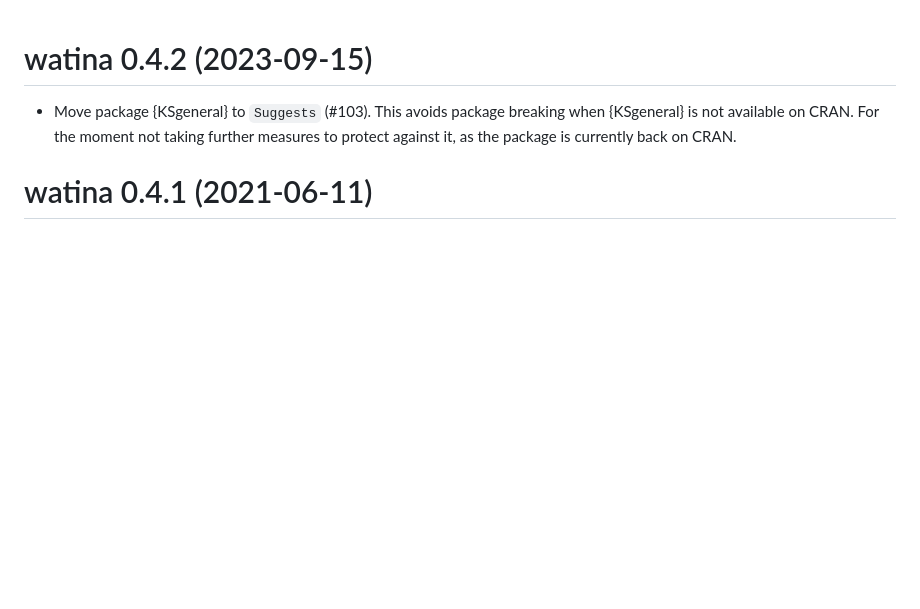
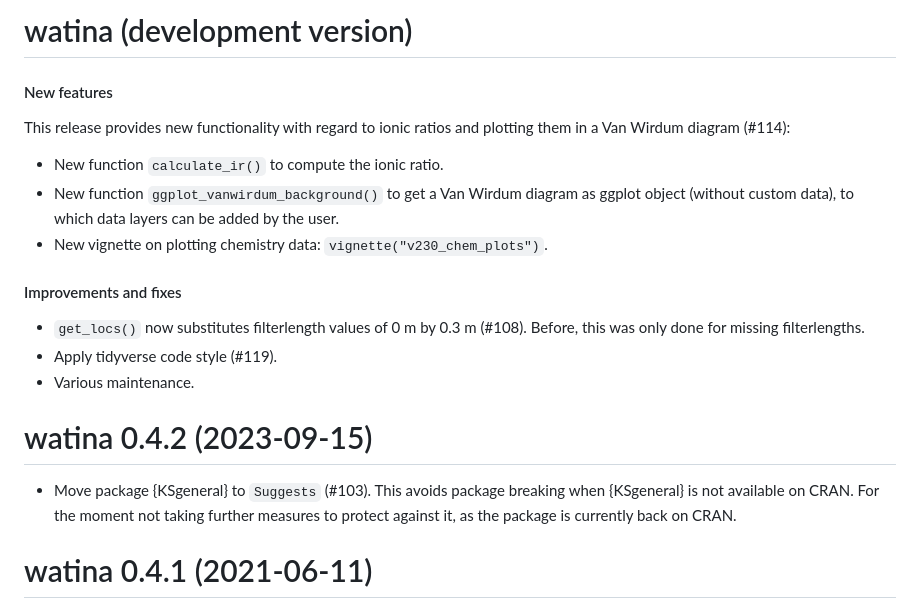
Before and after one commit to inbo/watina, a Markdown page: NEWS.md, the part around the change. Rendered like a GitHub page; blank space fills up the shorter version.

```diff
--- a/NEWS.md
+++ b/NEWS.md
@@ -1,3 +1,20 @@
+# watina (development version)
+
+#### New features
+
+This release provides new functionality with regard to ionic ratios and plotting them in a Van Wirdum diagram (#114):
+
+- New function `calculate_ir()` to compute the ionic ratio.
+- New function `ggplot_vanwirdum_background()` to get a Van Wirdum diagram as ggplot object (without custom data), to which data layers can be added by the user.
+- New vignette on plotting chemistry data: `vignette("v230_chem_plots")`.
+
+#### Improvements and fixes
+
+- `get_locs()` now substitutes filterlength values of 0 m by 0.3 m (#108).
+Before, this was only done for missing filterlengths.
+- Apply tidyverse code style (#119).
+- Various maintenance.
+
 # watina 0.4.2 (2023-09-15)
 
 - Move package {KSgeneral} to `Suggests` (#103).
```
